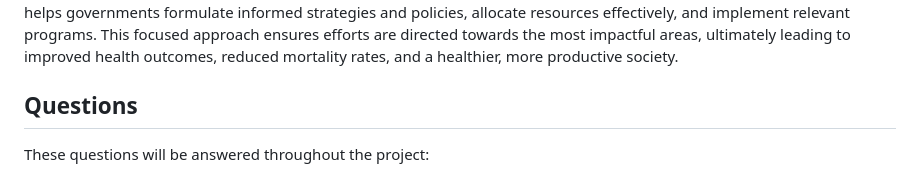
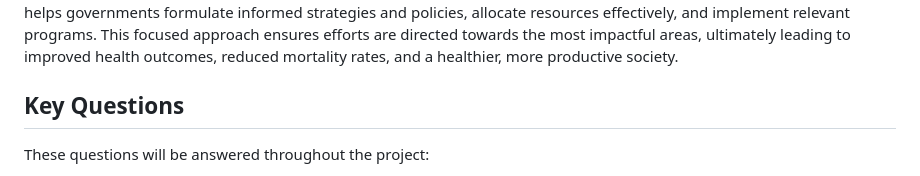
Before and after one commit to bebe5004/Eunbin-Yoo-s-Portfolio, a Markdown page: Life Expectancy Prediction/Description.md, the part around the change. GitHub-like rendering.

```diff
--- a/Life Expectancy Prediction/Description.md
+++ b/Life Expectancy Prediction/Description.md
@@ -46,7 +46,7 @@ The project will involve several steps, including data preprocessing, explorator
 
 The development of a machine learning model to predict life expectancy can significantly benefit countries with lower life expectancy by identifying key predictive factors from a diverse dataset. This enables nations to pinpoint critical areas needing improvement, such as healthcare access, education levels, or nutrition. By providing targeted insights, the model helps governments formulate informed strategies and policies, allocate resources effectively, and implement relevant programs. This focused approach ensures efforts are directed towards the most impactful areas, ultimately leading to improved health outcomes, reduced mortality rates, and a healthier, more productive society.
 
-## Questions
+## Key Questions
 
 These questions will be answered throughout the project:
 1. What are the predicting variables actually affecting the life expectancy?
```
